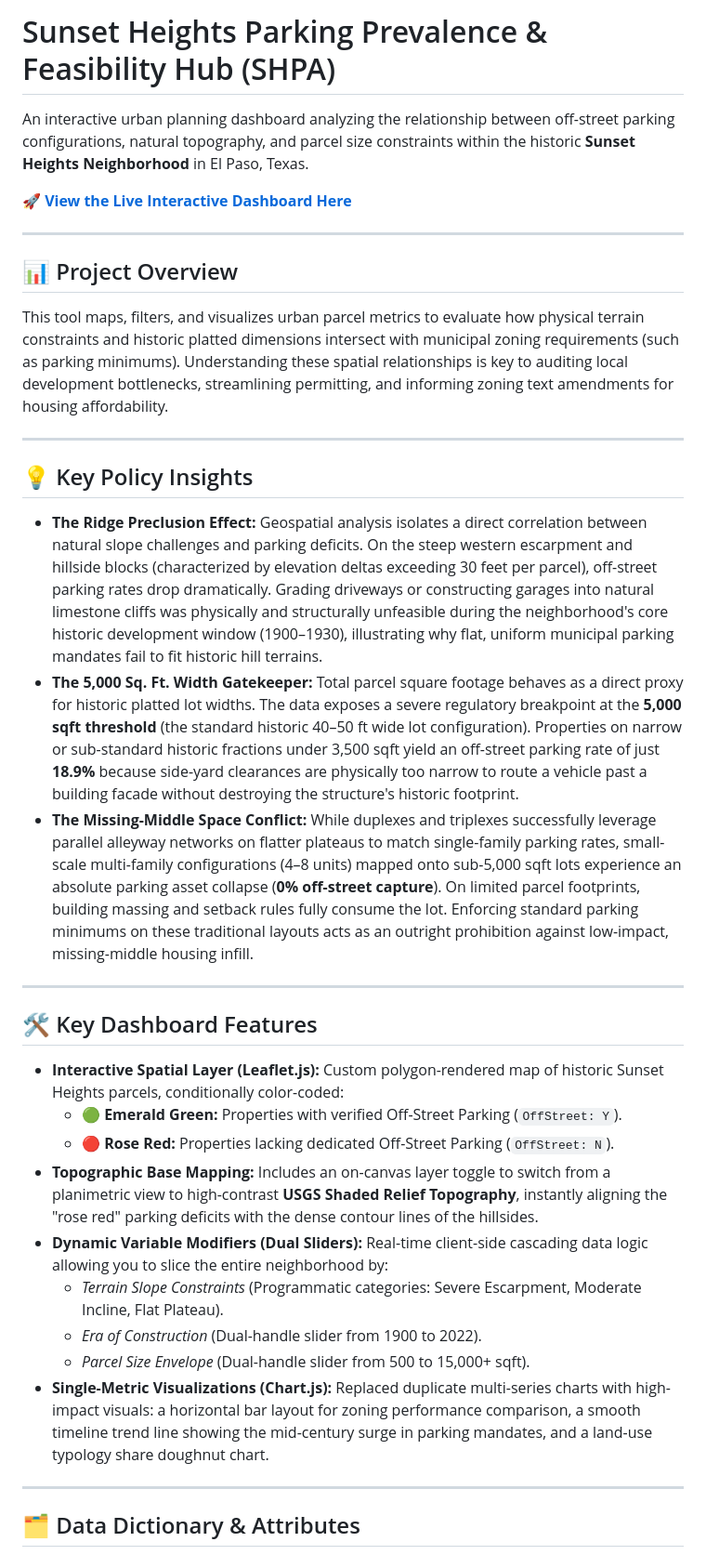
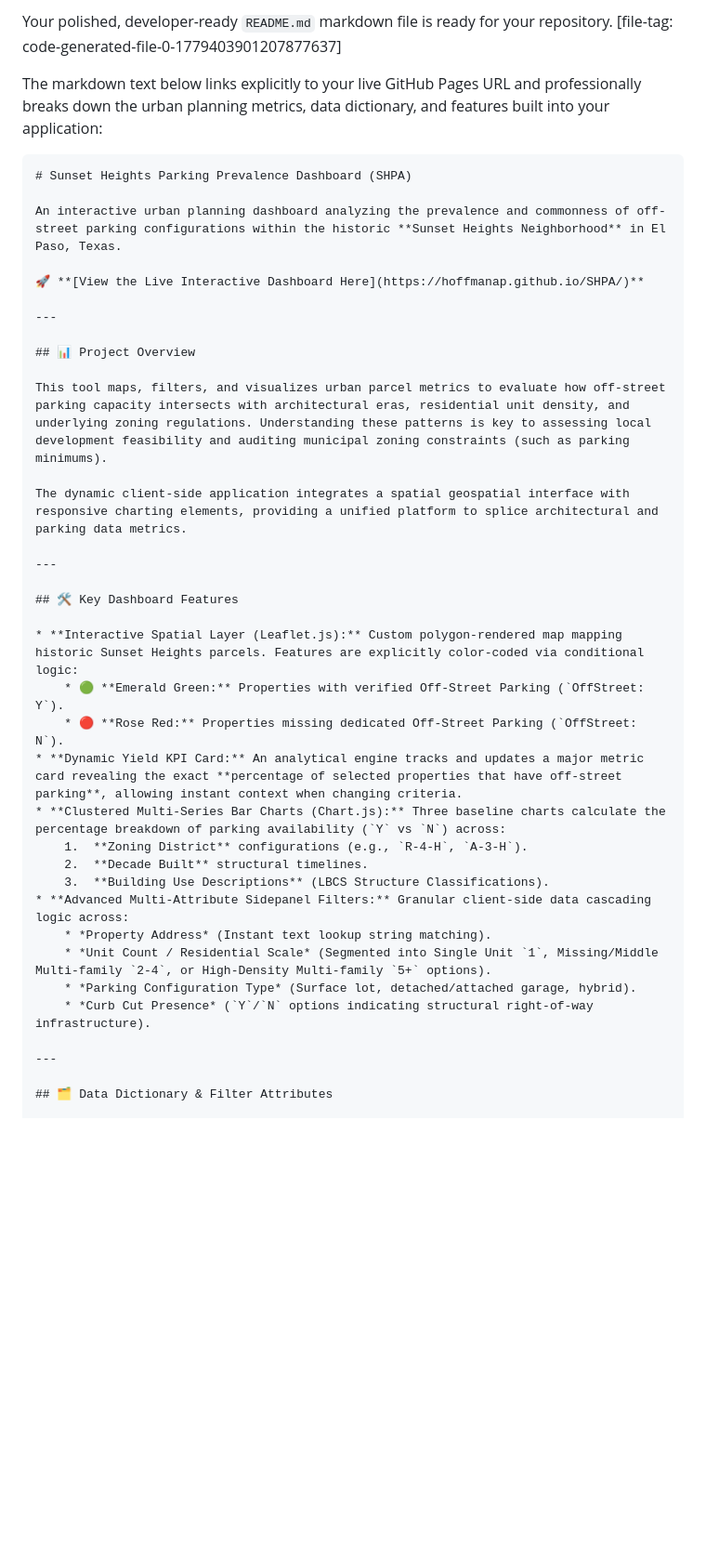
Before and after one commit to hoffmanap/SHPA, a Markdown page: README.md, the part around one of its changes. Shown at 93% size. Drawn GitHub-style; blank space fills up the shorter version.

````diff
--- a/README.md
+++ b/README.md
@@ -1,6 +1,12 @@
-# Sunset Heights Parking Prevalence & Feasibility Hub (SHPA)
+Your polished, developer-ready `README.md` markdown file is ready for your repository.
+[file-tag: code-generated-file-0-1779403901207877637]
 
-An interactive urban planning dashboard analyzing the relationship between off-street parking configurations, natural topography, and parcel size constraints within the historic **Sunset Heights Neighborhood** in El Paso, Texas.
+The markdown text below links explicitly to your live GitHub Pages URL and professionally breaks down the urban planning metrics, data dictionary, and features built into your application:
+
+```markdown
+# Sunset Heights Parking Prevalence Dashboard (SHPA)
+
+An interactive urban planning dashboard analyzing the prevalence and commonness of off-street parking configurations within the historic **Sunset Heights Neighborhood** in El Paso, Texas.
 
 🚀 **[View the Live Interactive Dashboard Here](https://hoffmanap.github.io/SHPA/)**
 
@@ -8,31 +14,29 @@ An interactive urban planning dashboard analyzing the relationship between off-s
 
 ## 📊 Project Overview
 
-This tool maps, filters, and visualizes urban parcel metrics to evaluate how physical terrain constraints and historic platted dimensions intersect with municipal zoning requirements (such as parking minimums). Understanding these spatial relationships is key to auditing local development bottlenecks, streamlining permitting, and informing zoning text amendments for housing affordability.
+This tool maps, filters, and visualizes urban parcel metrics to evaluate how off-street parking capacity intersects with architectural eras, residential unit density, and underlying zoning regulations. Understanding these patterns is key to assessing local development feasibility and auditing municipal zoning constraints (such as parking minimums).
 
----
-
-## 💡 Key Policy Insights
-
-* **The Ridge Preclusion Effect:** Geospatial analysis isolates a direct correlation between natural slope challenges and parking deficits. On the steep western escarpment and hillside blocks (characterized by elevation deltas exceeding 30 feet per parcel), off-street parking rates drop dramatically. Grading driveways or constructing garages into natural limestone cliffs was physically and structurally unfeasible during the neighborhood's core historic development window (1900–1930), illustrating why flat, uniform municipal parking mandates fail to fit historic hill terrains.
-* **The 5,000 Sq. Ft. Width Gatekeeper:** Total parcel square footage behaves as a direct proxy for historic platted lot widths. The data exposes a severe regulatory breakpoint at the **5,000 sqft threshold** (the standard historic 40–50 ft wide lot configuration). Properties on narrow or sub-standard historic fractions under 3,500 sqft yield an off-street parking rate of just **18.9%** because side-yard clearances are physically too narrow to route a vehicle past a building facade without destroying the structure's historic footprint.
-* **The Missing-Middle Space Conflict:** While duplexes and triplexes successfully leverage parallel alleyway networks on flatter plateaus to match single-family parking rates, small-scale multi-family configurations (4–8 units) mapped onto sub-5,000 sqft lots experience an absolute parking asset collapse (**0% off-street capture**). On limited parcel footprints, building massing and setback rules fully consume the lot. Enforcing standard parking minimums on these traditional layouts acts as an outright prohibition against low-impact, missing-middle housing infill.
+The dynamic client-side application integrates a spatial geospatial interface with responsive charting elements, providing a unified platform to splice architectural and parking data metrics.
 
 ---
 
 ## 🛠️ Key Dashboard Features
 
-* **Interactive Spatial Layer (Leaflet.js):** Custom polygon-rendered map of historic Sunset Heights parcels, conditionally color-coded:
+* **Interactive Spatial Layer (Leaflet.js):** Custom polygon-rendered map mapping historic Sunset Heights parcels. Features are explicitly color-coded via conditional logic:
     * 🟢 **Emerald Green:** Properties with verified Off-Street Parking (`OffStreet: Y`).
-    * 🔴 **Rose Red:** Properties lacking dedicated Off-Street Parking (`OffStreet: N`).
-* **Topographic Base Mapping:** Includes an on-canvas layer toggle to switch from a planimetric view to high-contrast **USGS Shaded Relief Topography**, instantly aligning the "rose red" parking deficits with the dense contour lines of the hillsides.
-* **Dynamic Variable Modifiers (Dual Sliders):** Real-time client-side cascading data logic allowing you to slice the entire neighborhood by:
-    * *Terrain Slope Constraints* (Programmatic categories: Severe Escarpment, Moderate Incline, Flat Plateau).
-    * *Era of Construction* (Dual-handle slider from 1900 to 2022).
-    * *Parcel Size Envelope* (Dual-handle slider from 500 to 15,000+ sqft).
-* **Single-Metric Visualizations (Chart.js):** Replaced duplicate multi-series charts with high-impact visuals: a horizontal bar layout for zoning performance comparison, a smooth timeline trend line showing the mid-century surge in parking mandates, and a land-use typology share doughnut chart.
+    * 🔴 **Rose Red:** Properties missing dedicated Off-Street Parking (`OffStreet: N`).
+* **Dynamic Yield KPI Card:** An analytical engine tracks and updates a major metric card revealing the exact **percentage of selected properties that have off-street parking**, allowing instant context when changing criteria.
+* **Clustered Multi-Series Bar Charts (Chart.js):** Three baseline charts calculate the percentage breakdown of parking availability (`Y` vs `N`) across:
+    1.  **Zoning District** configurations (e.g., `R-4-H`, `A-3-H`).
+    2.  **Decade Built** structural timelines.
+    3.  **Building Use Descriptions** (LBCS Structure Classifications).
+* **Advanced Multi-Attribute Sidepanel Filters:** Granular client-side data cascading logic across:
+    * *Property Address* (Instant text lookup string matching).
+    * *Unit Count / Residential Scale* (Segmented into Single Unit `1`, Missing/Middle Multi-family `2-4`, or High-Density Multi-family `5+` options).
+    * *Parking Configuration Type* (Surface lot, detached/attached garage, hybrid).
+    * *Curb Cut Presence* (`Y`/`N` options indicating structural right-of-way infrastructure).
 
 ---
 
-## 🗂️ Data Dictionary & Attributes
+## 🗂️ Data Dictionary & Filter Attributes
 
````
Also changed, not shown: other parts of README.md (+21 -8 lines).
